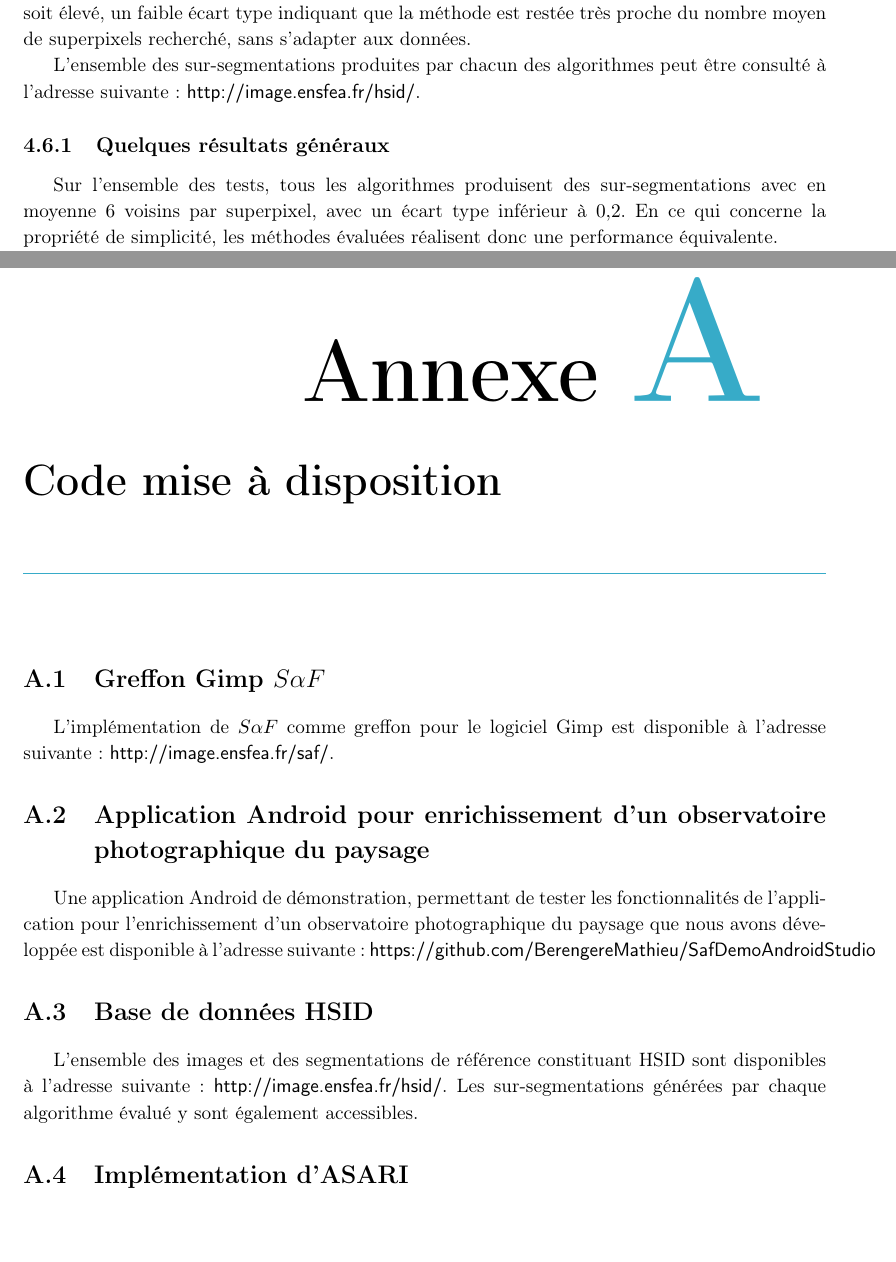
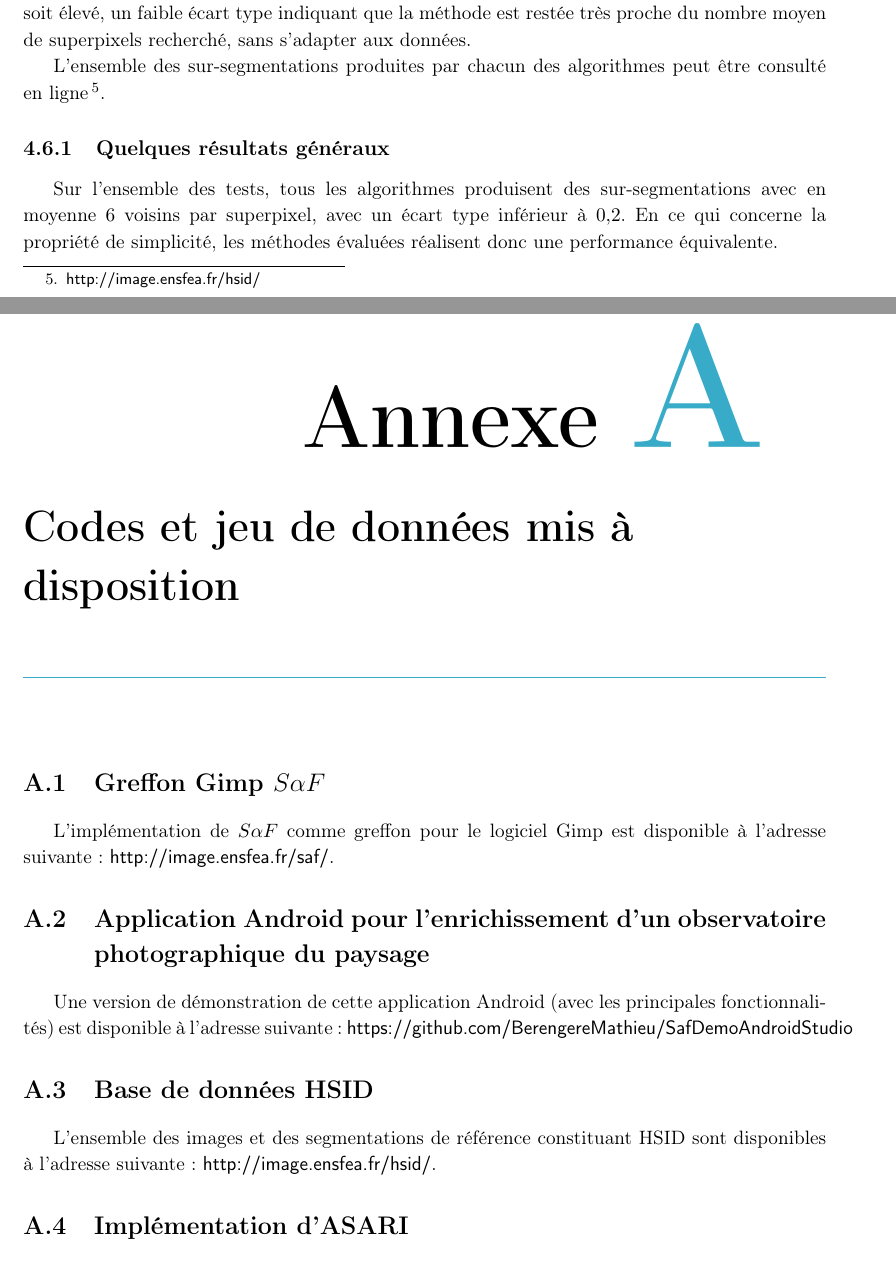
Before and after one commit to BerengereMathieu/memoire-these, a LaTeX book (these.tex, which reads miscpages/annexe.tex, sources/chapter3_sur-segmentation/main.tex): two parts of pages 102 and 177 of 183, joined at a grey line, cut so that both start at the same text, the shorter picture padded with empty space. Compiled offline with pdfLaTeX.

Commit message:
Fix errors

```diff
--- a/miscpages/annexe.tex
+++ b/miscpages/annexe.tex
@@ -1,17 +1,17 @@
-\chapter{Code mise à disposition}
+\chapter{Codes et jeu de données mis à disposition}
 
 \section{Greffon Gimp $S \alpha F$}
 
 L'implémentation de $S \alpha F$ comme greffon pour le logiciel Gimp est disponible à l'adresse suivante : \url{http://image.ensfea.fr/saf/}.
 
-\section{Application Android pour enrichissement d'un observatoire photographique du paysage}
+\section{Application Android pour l'enrichissement d'un observatoire photographique du paysage}
 
-Une application Android de démonstration, permettant de tester les fonctionnalités de l'application pour l'enrichissement d'un observatoire photographique du paysage que nous avons développée est disponible à l'adresse suivante : \url{https://github.com/BerengereMathieu/SafDemoAndroidStudio}
+Une version de démonstration de cette application Android (avec les principales fonctionnalités) est disponible à l'adresse suivante : \url{https://github.com/BerengereMathieu/SafDemoAndroidStudio}
 
 \section{Base de données HSID}
 
 L'ensemble des images et des segmentations de référence constituant HSID sont disponibles à l'adresse suivante :
-\url{http://image.ensfea.fr/hsid/}. Les sur-segmentations générées par chaque algorithme évalué y sont également accessibles.
+\url{http://image.ensfea.fr/hsid/}.
 
 \section{Implémentation d'ASARI}
 
--- a/sources/chapter3_sur-segmentation/main.tex
+++ b/sources/chapter3_sur-segmentation/main.tex
@@ -562,7 +562,7 @@ Dans les deux cas, nous considérons que la méthode ne passe pas à l'échelle,
 
 Reste la question de l'adaptabilité d'une méthode, c'est-à-dire de sa capacité à sur-segmenter correctement des images de différentes complexités ou des images dont certaines zones sont plus complexes que d'autres. Une manière d'identifier les algorithmes possédant cette propriété consiste à s'intéresser à l'écart type de la mesure $N_{\mathbb{S}}$. Nous nous attendons à ce que ce dernier soit élevé, un faible écart type indiquant que la méthode est restée très proche du nombre moyen de superpixels recherché, sans s'adapter aux données.
 
-L'ensemble des sur-segmentations produites par chacun des algorithmes peut être consulté à l'adresse suivante : \url{http://image.ensfea.fr/hsid/}.
+L'ensemble des sur-segmentations produites par chacun des algorithmes peut être consulté en ligne\footnote{\url{http://image.ensfea.fr/hsid/}}.
 
 \subsection{Quelques résultats généraux}
 
```
